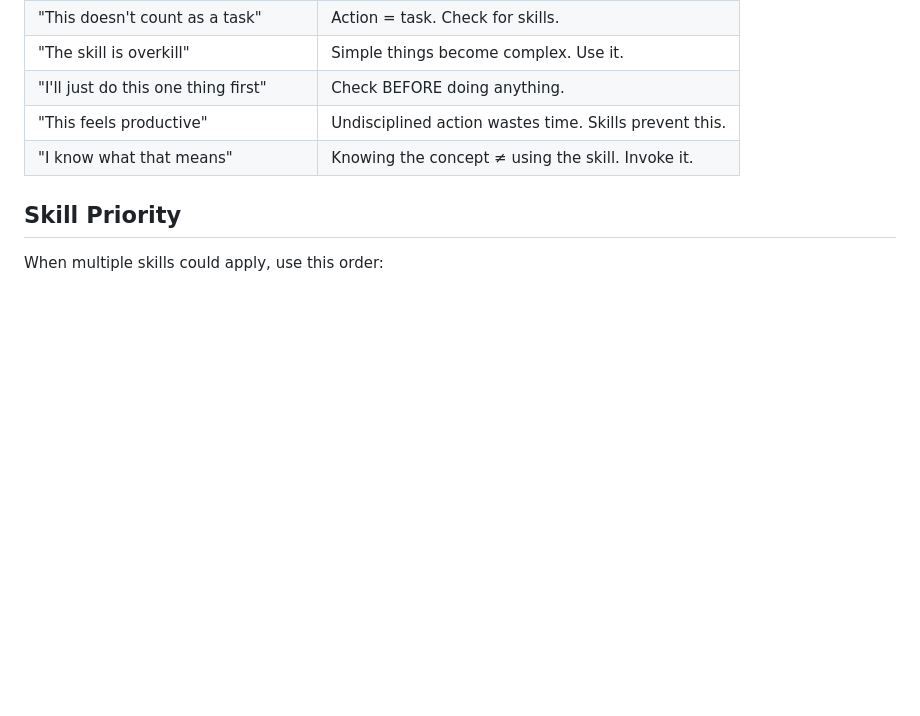
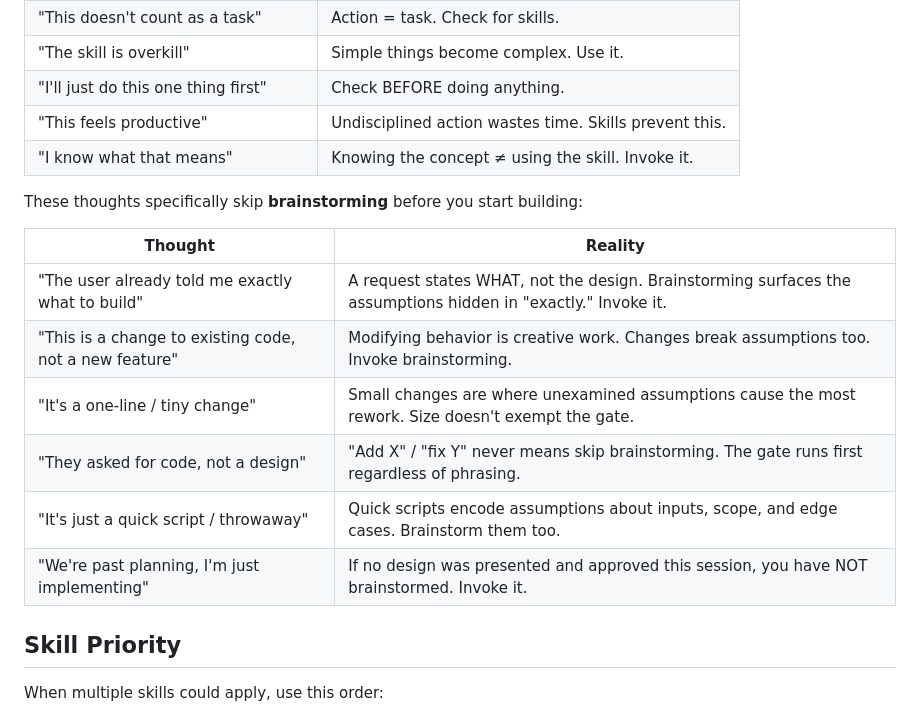
Before and after one commit to wonjinsin/harness-flow, a Markdown page: skills/using-harness-flow/SKILL.md, the part around one of its changes. Rendered like a GitHub page; blank space fills up the shorter version.

```diff
--- a/skills/using-harness-flow/SKILL.md
+++ b/skills/using-harness-flow/SKILL.md
@@ -94,6 +97,17 @@ These thoughts mean STOP—you're rationalizing:
 | "This feels productive"             | Undisciplined action wastes time. Skills prevent this. |
 | "I know what that means"            | Knowing the concept ≠ using the skill. Invoke it.      |
 
+These thoughts specifically skip **brainstorming** before you start building:
+
+| Thought                                       | Reality                                                                              |
+| --------------------------------------------- | ------------------------------------------------------------------------------------ |
+| "The user already told me exactly what to build" | A request states WHAT, not the design. Brainstorming surfaces the assumptions hidden in "exactly." Invoke it. |
+| "This is a change to existing code, not a new feature" | Modifying behavior is creative work. Changes break assumptions too. Invoke brainstorming. |
+| "It's a one-line / tiny change"               | Small changes are where unexamined assumptions cause the most rework. Size doesn't exempt the gate. |
+| "They asked for code, not a design"           | "Add X" / "fix Y" never means skip brainstorming. The gate runs first regardless of phrasing. |
+| "It's just a quick script / throwaway"        | Quick scripts encode assumptions about inputs, scope, and edge cases. Brainstorm them too. |
+| "We're past planning, I'm just implementing"  | If no design was presented and approved this session, you have NOT brainstormed. Invoke it. |
+
 ## Skill Priority
 
 When multiple skills could apply, use this order:
```
Also changed, not shown: other parts of skills/using-harness-flow/SKILL.md (+4 -1 lines), skills/brainstorming/SKILL.md (+1 -1 lines).
